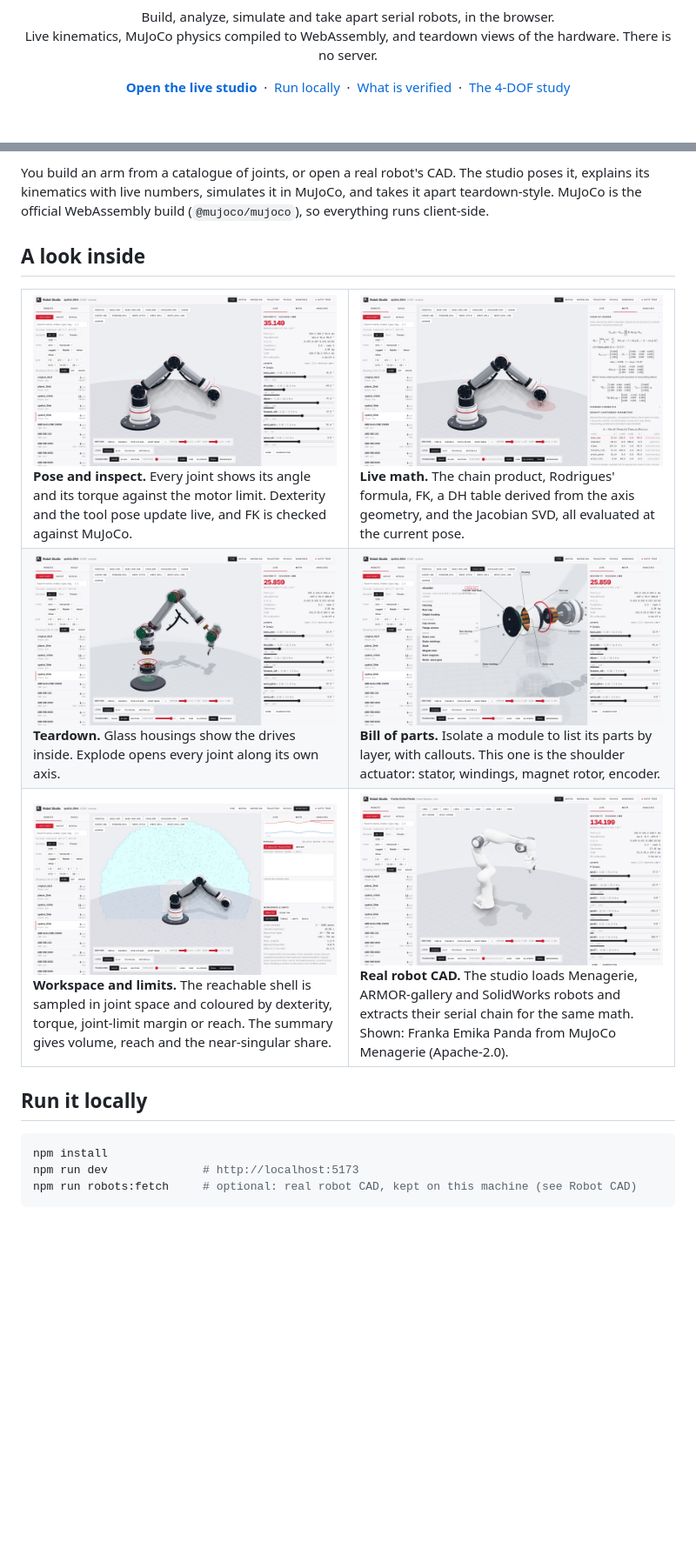
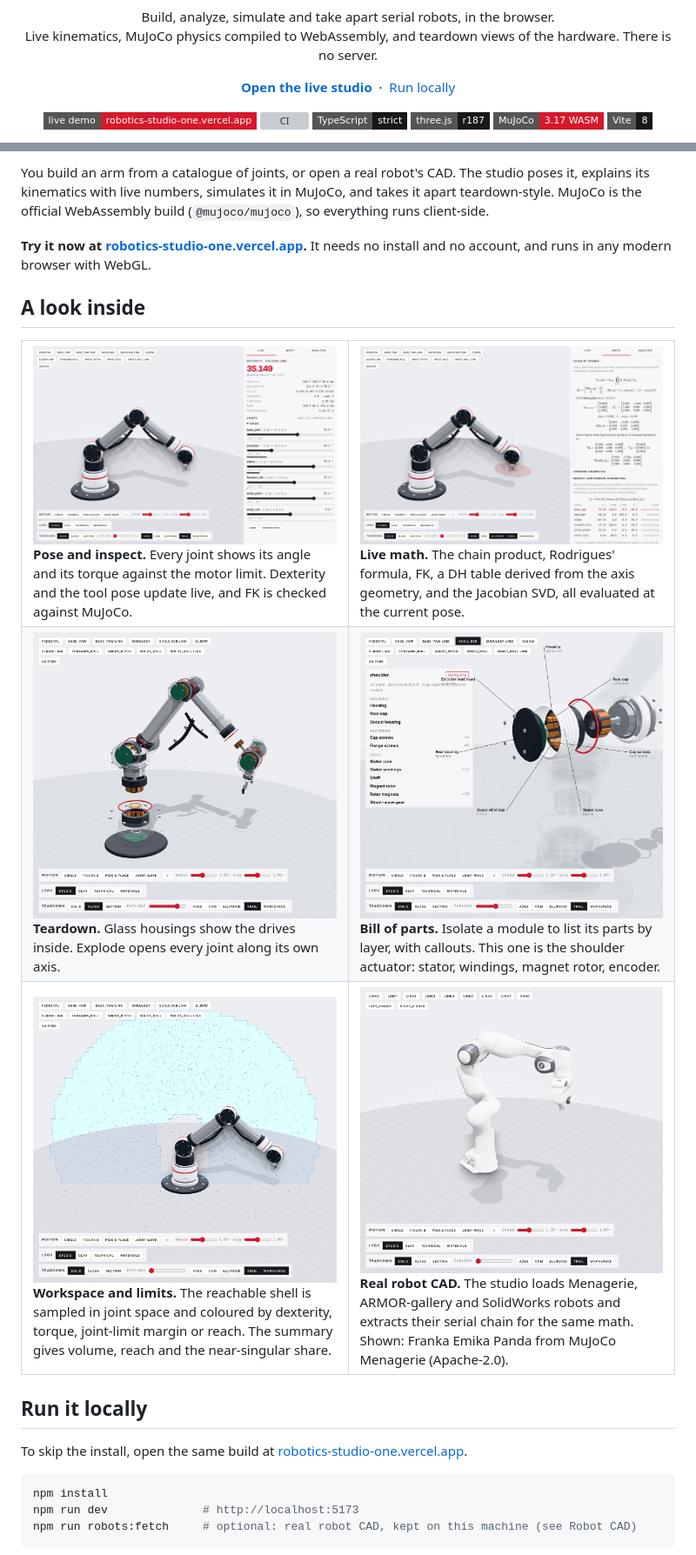
Before and after one commit to batuhantoker/robot-studio, a Markdown page: README.md, 2 parts joined by grey strips. Shown at 87% size. GitHub-like rendering; pictures changed too: docs/media/cad.jpg, docs/media/hero.jpg, docs/media/isolate.jpg; badges without logos; blank space fills up the shorter version; grey boxes are pictures that could not be loaded.

Commit message:
docs(readme): link the live studio and enlarge the screenshot grid
Drop the Origins section and the secondary header links, and crop the
gallery shots to the viewport so the robots read at half width.

````diff
--- a/README.md
+++ b/README.md
@@ -10,13 +10,12 @@
 </p>
 
 <p align="center">
-  <a href="__LIVE_URL__"><b>Open the live studio</b></a>
+  <a href="https://robotics-studio-one.vercel.app"><b>Open the live studio</b></a>
   &nbsp;·&nbsp; <a href="#run-it-locally">Run locally</a>
-  &nbsp;·&nbsp; <a href="#what-is-verified-and-what-is-approximate">What is verified</a>
-  &nbsp;·&nbsp; <a href="https://github.com/batuhantoker/4dof-robotic-arm">The 4-DOF study</a>
 </p>
 
 <p align="center">
+  <a href="https://robotics-studio-one.vercel.app"><img src="https://img.shields.io/badge/live%20demo-robotics--studio--one.vercel.app-d6182b?style=flat-square&logo=vercel&logoColor=white" alt="Live demo"></a>
   <a href="https://github.com/batuhantoker/robotics-studio/actions/workflows/ci.yml"><img src="https://github.com/batuhantoker/robotics-studio/actions/workflows/ci.yml/badge.svg" alt="CI"></a>
   <img src="https://img.shields.io/badge/TypeScript-strict-16181b?style=flat-square&logo=typescript&logoColor=white" alt="TypeScript">
   <img src="https://img.shields.io/badge/three.js-r187-16181b?style=flat-square&logo=threedotjs&logoColor=white" alt="three.js">
@@ -33,6 +32,9 @@ You build an arm from a catalogue of joints, or open a real robot's CAD. The stu
 poses it, explains its kinematics with live numbers, simulates it in MuJoCo, and takes
 it apart teardown-style. MuJoCo is the official WebAssembly build (`@mujoco/mujoco`),
 so everything runs client-side.
+
+**Try it now at [robotics-studio-one.vercel.app](https://robotics-studio-one.vercel.app).** It needs no install and no
+account, and runs in any modern browser with WebGL.
 
 ## A look inside
 
@@ -78,6 +80,8 @@ so everything runs client-side.
 </table>
 
 ## Run it locally
+
+To skip the install, open the same build at [robotics-studio-one.vercel.app](https://robotics-studio-one.vercel.app).
 
 ```bash
 npm install
````
Also changed, not shown: other parts of README.md (+4 -10 lines).
